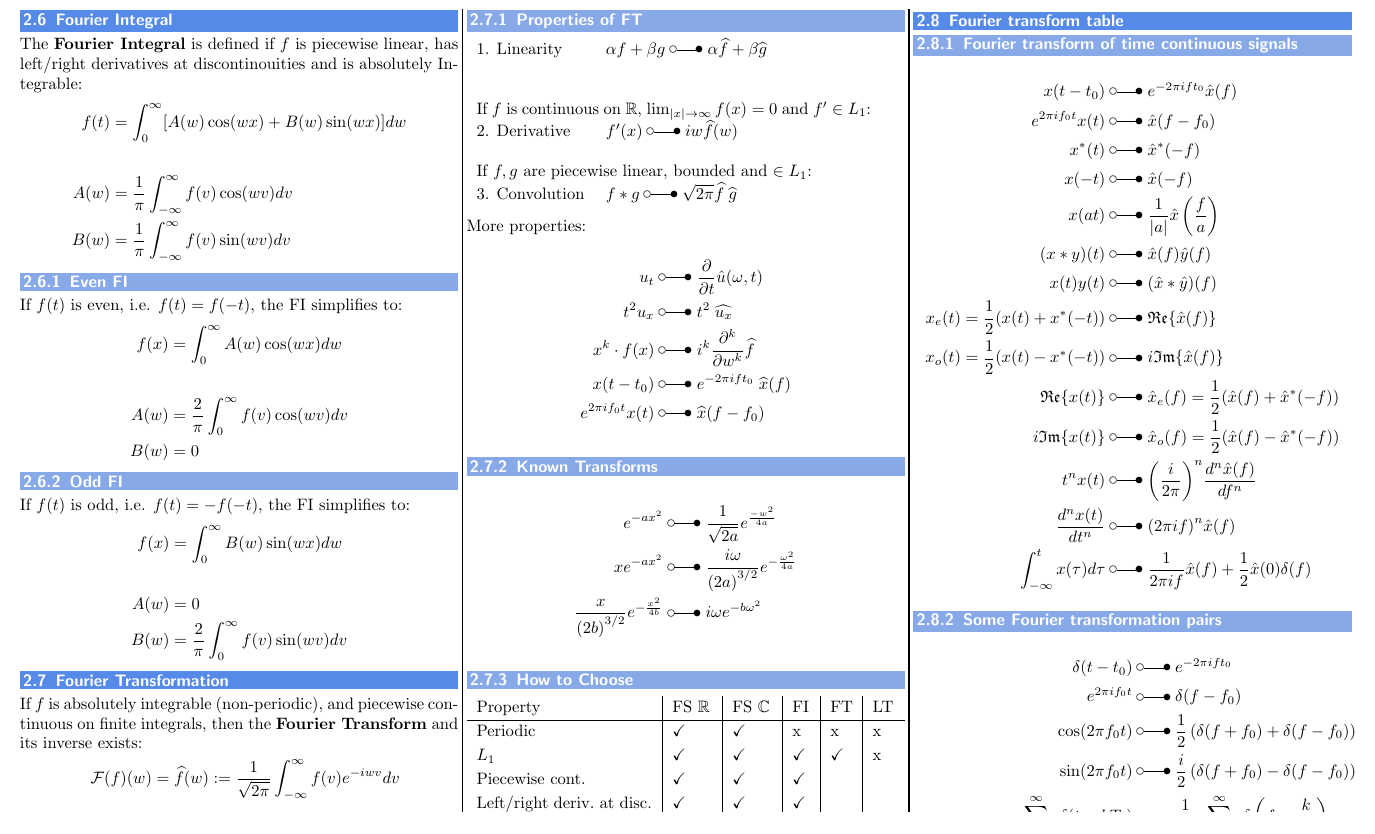
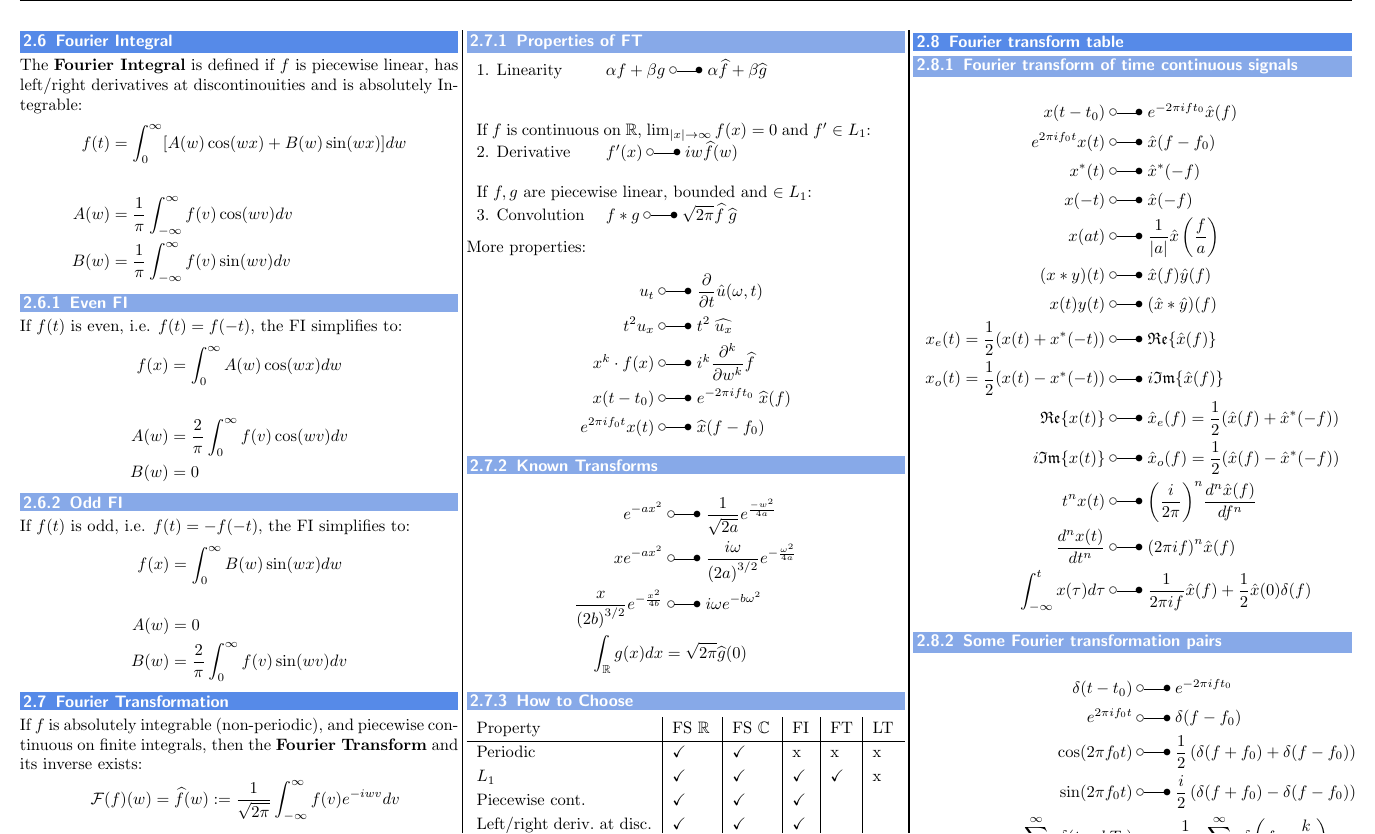
Before and after one commit to MeierTobias/eth-analysis-3, a LaTeX document (src/main.tex, which reads src/sections/FourierAnalysis.tex): part of page 5 of 9, cut so that both start at the same text. Compiled offline with pdfLaTeX.

Commit message:
closes #34

```diff
--- a/src/sections/FourierAnalysis.tex
+++ b/src/sections/FourierAnalysis.tex
@@ -284,9 +284,10 @@ More properties:
 
 \subsubsection{Known Transforms}
 \begin{align*}
-    e^{-ax^2}                                & \;\laplace\;\frac1{\sqrt{2a}}e^{\frac{-w^2}{4a}}                 \\
-    xe^{-ax^2}                               & \;\laplace\;\frac{i\omega}{{(2a)}^{3/2}}e^{-\frac{\omega^2}{4a}} \\
-    \frac x{{(2b)}^{3/2}}e^{-\frac{x^2}{4b}} & \;\laplace\;i\omega e^{-b\omega^2}
+    e^{-ax^2}                                & \;\laplace\; \frac1{\sqrt{2a}}e^{\frac{-w^2}{4a}}                 \\
+    xe^{-ax^2}                               & \;\laplace\; \frac{i\omega}{{(2a)}^{3/2}}e^{-\frac{\omega^2}{4a}} \\
+    \frac x{{(2b)}^{3/2}}e^{-\frac{x^2}{4b}} & \;\laplace\; i\omega e^{-b\omega^2}                               \\
+    \int_{\mathbb{R}}g(x)dx                  & = \sqrt{2\pi}\widehat{g}(0)
 \end{align*}
 \subsubsection{How to Choose}
 \def\arraystretch{1.2}
```
